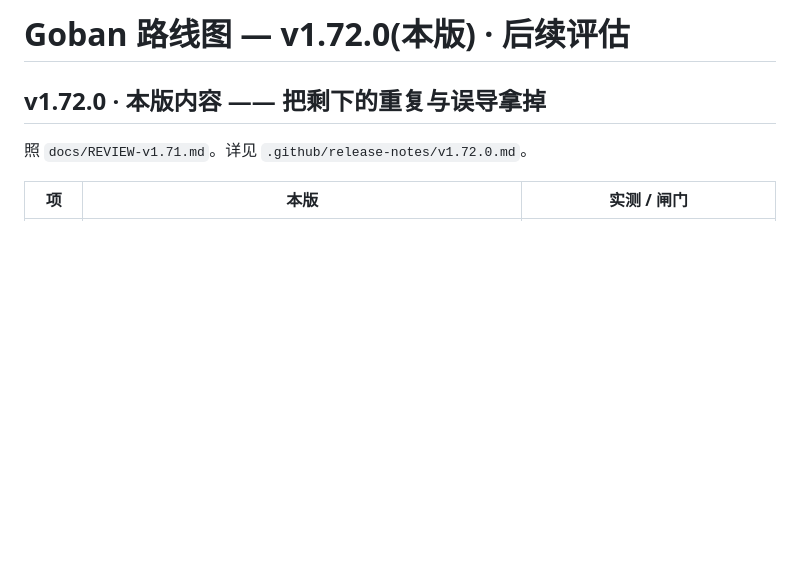
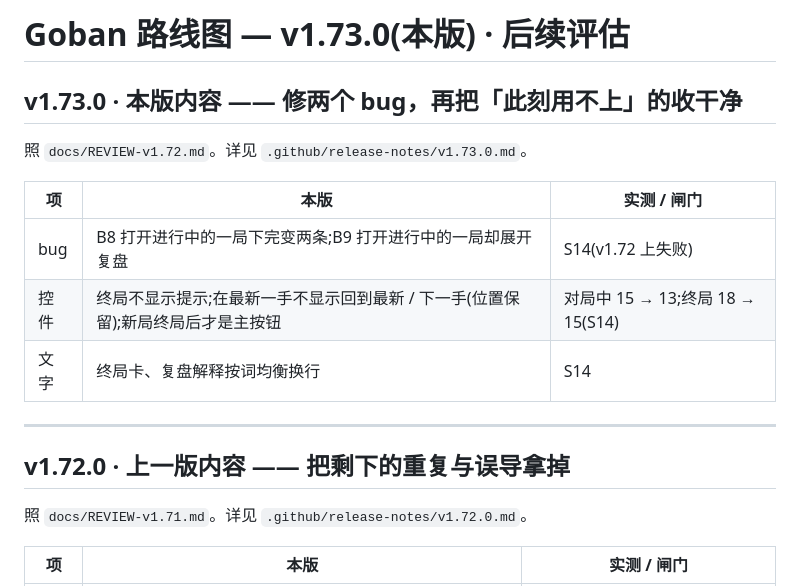
Before and after one commit to hxddh/goban, a Markdown page: docs/ROADMAP.md, the part around the change. Drawn GitHub-style; blank space fills up the shorter version.

```diff
--- a/docs/ROADMAP.md
+++ b/docs/ROADMAP.md
@@ -1,6 +1,18 @@
-# Goban 路线图 — v1.72.0(本版) · 后续评估
+# Goban 路线图 — v1.73.0(本版) · 后续评估
 
-## v1.72.0 · 本版内容 —— 把剩下的重复与误导拿掉
+## v1.73.0 · 本版内容 —— 修两个 bug，再把「此刻用不上」的收干净
+
+照 `docs/REVIEW-v1.72.md`。详见 `.github/release-notes/v1.73.0.md`。
+
+| 项 | 本版 | 实测 / 闸门 |
+|---|---|---|
+| bug | B8 打开进行中的一局下完变两条;B9 打开进行中的一局却展开复盘 | S14(v1.72 上失败) |
+| 控件 | 终局不显示提示;在最新一手不显示回到最新 / 下一手(位置保留);新局终局后才是主按钮 | 对局中 15 → 13;终局 18 → 15(S14) |
+| 文字 | 终局卡、复盘解释按词均衡换行 | S14 |
+
+---
+
+## v1.72.0 · 上一版内容 —— 把剩下的重复与误导拿掉
 
 照 `docs/REVIEW-v1.71.md`。详见 `.github/release-notes/v1.72.0.md`。
 
```
Also changed, not shown: .github/release-notes/v1.73.0.md (added, +38 -0 lines), README.md (+2 -2 lines), docs/REVIEW-v1.72.md (added, +52 -0 lines), docs/screenshots/board.png, docs/screenshots/review.png, docs/screenshots/theme-day.png, docs/screenshots/theme-night.png, docs/screenshots/theme-notebook.png, docs/screenshots/theme-wood.png, 9 other files.
